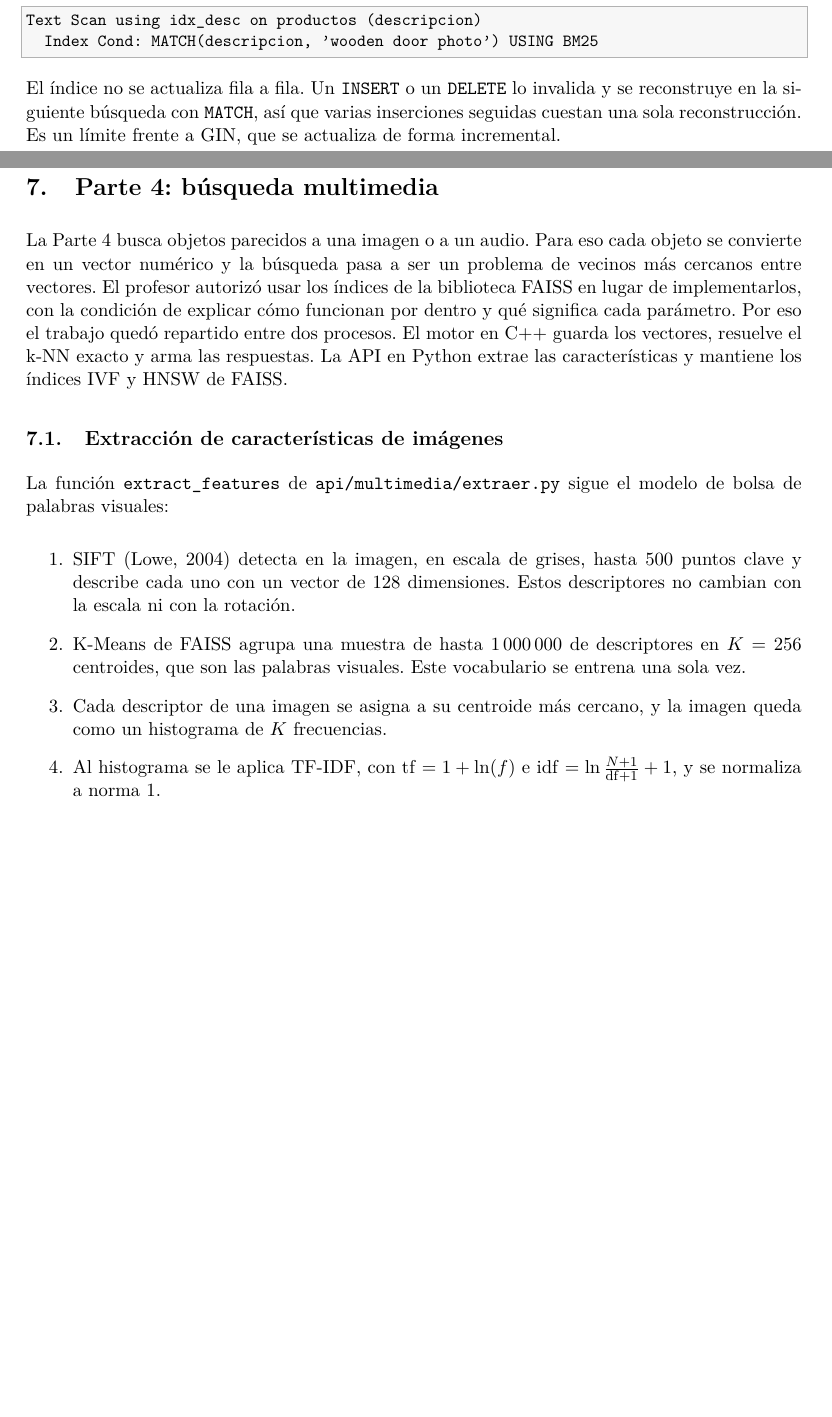
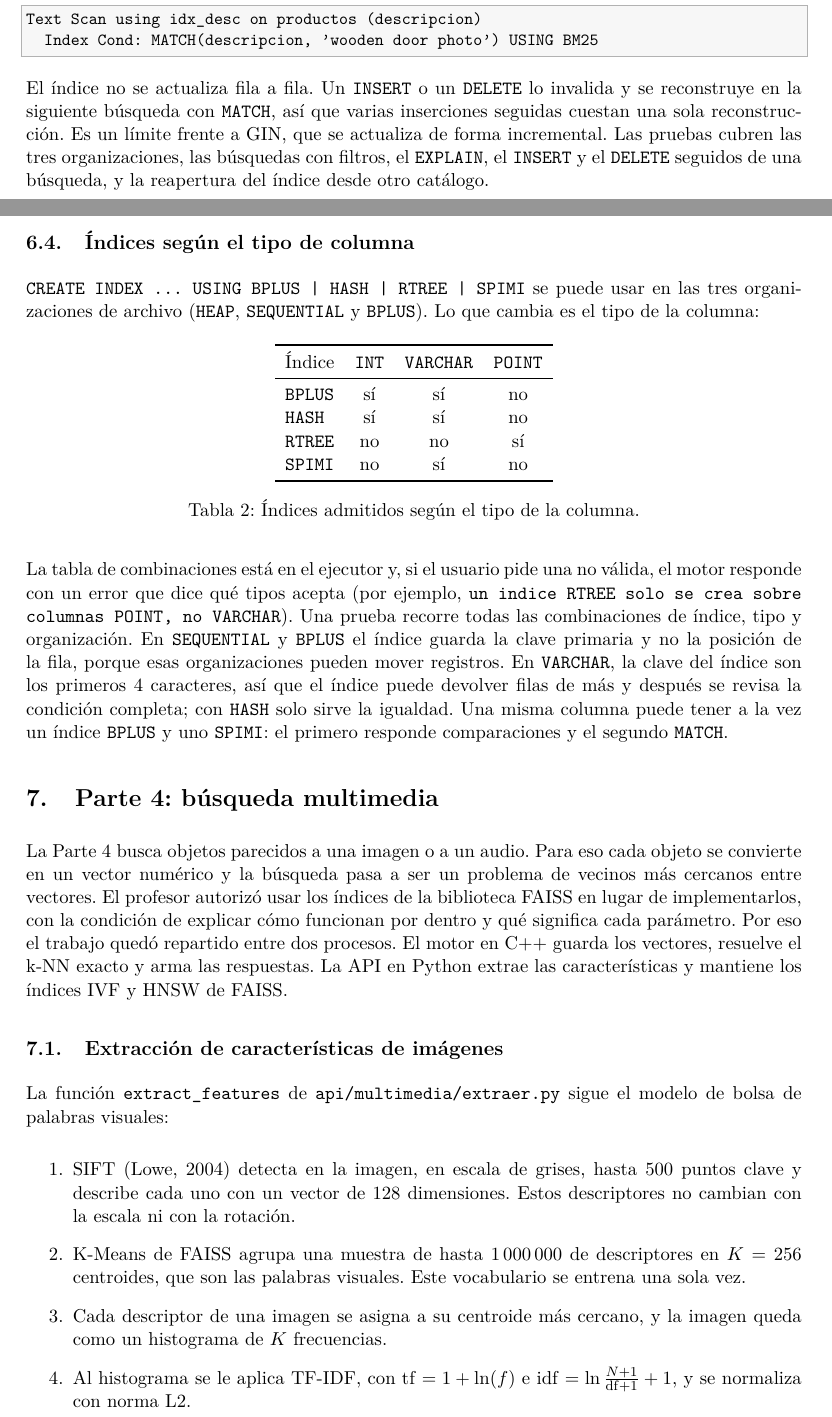
Before and after one commit to LuisIZ/BD2_Proyecto_2026-2, a LaTeX document (docs/informe/informe.tex): two parts of pages 12 and 13 of 39 before the commit and two parts of pages 12 and 13 of 40 after it, joined at a grey line, cut so that both start at the same text, the shorter picture padded with empty space. Compiled offline with pdfLaTeX.

Commit message:
Completa Parte 3 y audio en el informe

```diff
--- a/docs/informe/informe.tex
+++ b/docs/informe/informe.tex
@@ -361,7 +361,28 @@ Text Scan using idx_desc on productos (descripcion)
   Index Cond: MATCH(descripcion, 'wooden door photo') USING BM25
 \end{lstlisting}
 
-El índice no se actualiza fila a fila. Un \texttt{INSERT} o un \texttt{DELETE} lo invalida y se reconstruye en la siguiente búsqueda con \texttt{MATCH}, así que varias inserciones seguidas cuestan una sola reconstrucción. Es un límite frente a GIN, que se actualiza de forma incremental.
+El índice no se actualiza fila a fila. Un \texttt{INSERT} o un \texttt{DELETE} lo invalida y se reconstruye en la siguiente búsqueda con \texttt{MATCH}, así que varias inserciones seguidas cuestan una sola reconstrucción. Es un límite frente a GIN, que se actualiza de forma incremental. Las pruebas cubren las tres organizaciones, las búsquedas con filtros, el \texttt{EXPLAIN}, el \texttt{INSERT} y el \texttt{DELETE} seguidos de una búsqueda, y la reapertura del índice desde otro catálogo.
+
+\subsection{Índices según el tipo de columna}
+
+\texttt{CREATE INDEX ... USING BPLUS | HASH | RTREE | SPIMI} se puede usar en las tres organizaciones de archivo (\texttt{HEAP}, \texttt{SEQUENTIAL} y \texttt{BPLUS}). Lo que cambia es el tipo de la columna:
+
+\begin{table}[H]
+\centering
+\begin{tabular}{lccc}
+\toprule
+Índice & \texttt{INT} & \texttt{VARCHAR} & \texttt{POINT} \\
+\midrule
+\texttt{BPLUS} & sí & sí & no \\
+\texttt{HASH} & sí & sí & no \\
+\texttt{RTREE} & no & no & sí \\
+\texttt{SPIMI} & no & sí & no \\
+\bottomrule
+\end{tabular}
+\caption{Índices admitidos según el tipo de la columna.}
+\end{table}
+
+La tabla de combinaciones está en el ejecutor y, si el usuario pide una no válida, el motor responde con un error que dice qué tipos acepta (por ejemplo, \texttt{un indice RTREE solo se crea sobre columnas POINT, no VARCHAR}). Una prueba recorre todas las combinaciones de índice, tipo y organización. En \texttt{SEQUENTIAL} y \texttt{BPLUS} el índice guarda la clave primaria y no la posición de la fila, porque esas organizaciones pueden mover registros. En \texttt{VARCHAR}, la clave del índice son los primeros 4 caracteres, así que el índice puede devolver filas de más y después se revisa la condición completa; con \texttt{HASH} solo sirve la igualdad. Una misma columna puede tener a la vez un índice \texttt{BPLUS} y uno \texttt{SPIMI}: el primero responde comparaciones y el segundo \texttt{MATCH}.
 
 %-------------------------------------------------------------------------------
 \section{Parte 4: búsqueda multimedia}
@@ -376,7 +397,7 @@ La función \texttt{extract\_features} de \texttt{api/multimedia/extraer.py} sig
   \item SIFT (Lowe, 2004) detecta en la imagen, en escala de grises, hasta 500 puntos clave y describe cada uno con un vector de 128 dimensiones. Estos descriptores no cambian con la escala ni con la rotación.
   \item K-Means de FAISS agrupa una muestra de hasta 1\,000\,000 de descriptores en $K = 256$ centroides, que son las palabras visuales. Este vocabulario se entrena una sola vez.
   \item Cada descriptor de una imagen se asigna a su centroide más cercano, y la imagen queda como un histograma de $K$ frecuencias.
-  \item Al histograma se le aplica TF-IDF, con $\mathrm{tf} = 1 + \ln(f)$ e $\mathrm{idf} = \ln\frac{N + 1}{\mathrm{df} + 1} + 1$, y se normaliza a norma 1.
+  \item Al histograma se le aplica TF-IDF, con $\mathrm{tf} = 1 + \ln(f)$ e $\mathrm{idf} = \ln\frac{N + 1}{\mathrm{df} + 1} + 1$, y se normaliza con norma L2.
 \end{enumerate}
 
 Con los 100\,000 productos y 7 procesos, la extracción completa tomó unos 19 minutos. Una imagen sin puntos clave produce un histograma de ceros, como los 252 que hay entre los 100\,000 vectores. La distancia coseno de un vector cero a cualquier otro se toma como 1, es decir, ni parecido ni opuesto.
```
Also changed, not shown: docs/informe/informe.tex (10 more changed lines).
